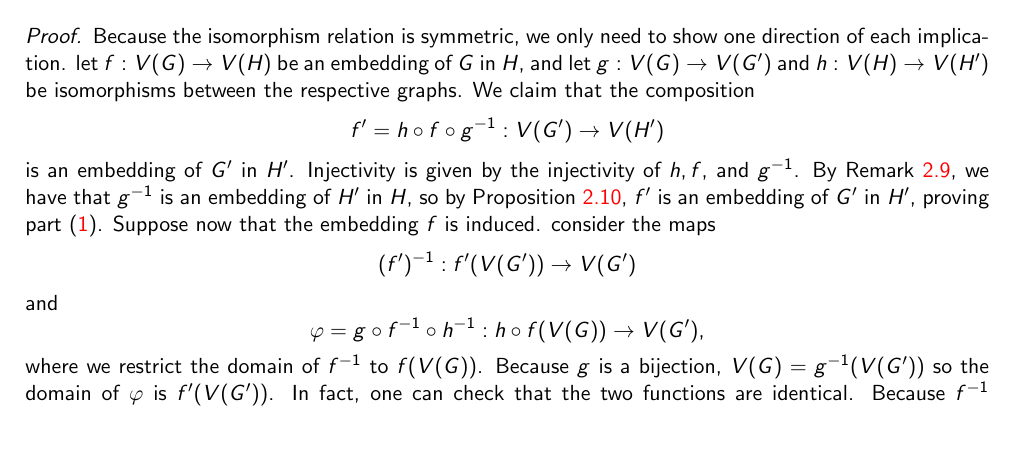
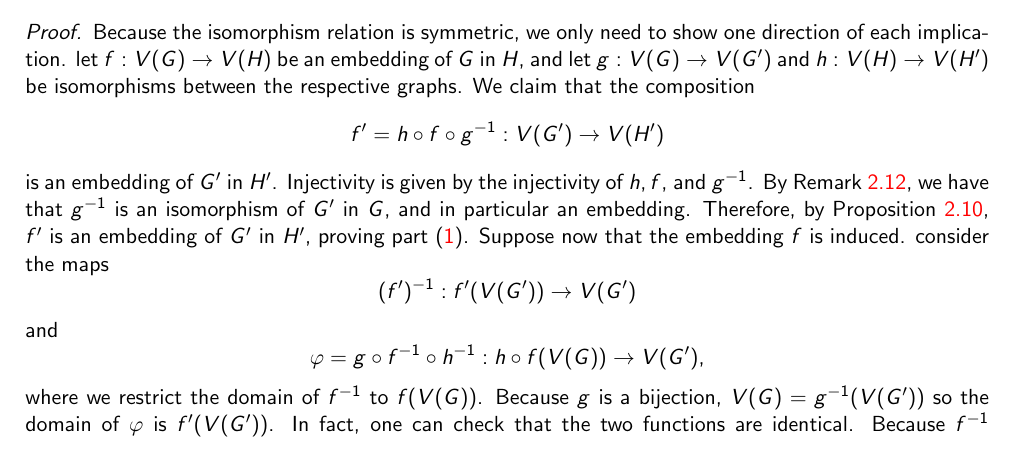
Before and after one commit to ferranEspuna/TFM, a LaTeX thesis (src/thesis.tex, which reads src/sections/preliminaries.tex): part of page 10 of 25, cut so that both start at the same text. Compiled offline with pdfLaTeX.

Commit message:
corrections

```diff
--- a/src/sections/preliminaries.tex
+++ b/src/sections/preliminaries.tex
@@ -199,8 +199,9 @@ we need to show some basic properties.
         \[f' = h \circ f \circ g^{-1}: V(G') \to V(H')\]
         is an embedding of $G'$ in $H'$.
         Injectivity is given by the injectivity of $h, f$, and $g^{-1}$.
-        By Remark~\ref{rem:inverse_embedding}, we have that $g^{-1}$ is an embedding of $H'$ in $H$,
-        so by Proposition~\ref{prop:embedding_properties},
+        By Remark~\ref{prop:isomorphism_preserves_embedding}, we have that $g^{-1}$ is an isomorphism of $G'$ in $G$,
+        and in particular an embedding.
+        Therefore, by Proposition~\ref{prop:embedding_properties},
         $f'$ is an embedding of $G'$ in $H'$, proving part~\eqref{item:embedding}.
         Suppose now that the embedding $f$ is induced.
         consider the maps
```
Also changed, not shown: out/thesis.pdf.
